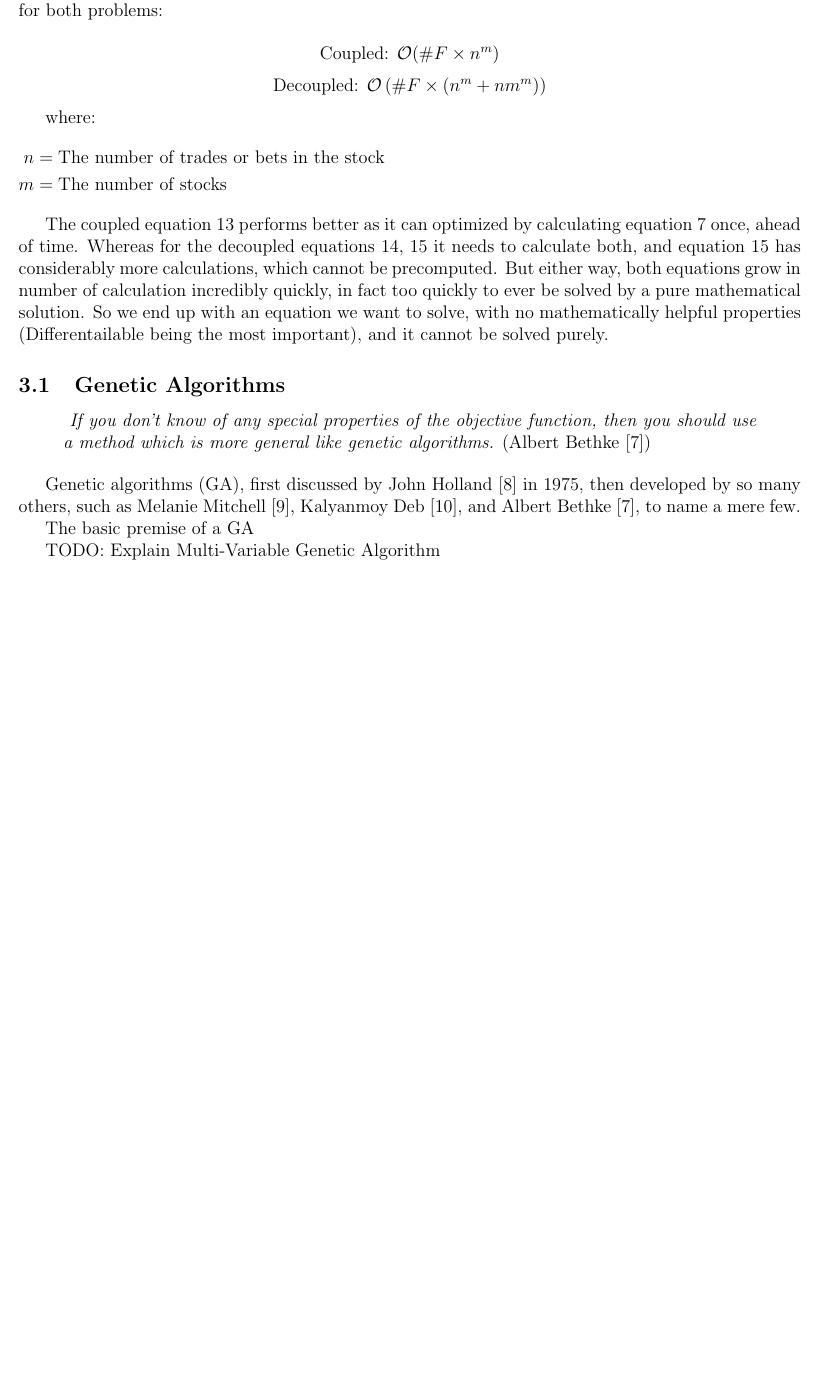
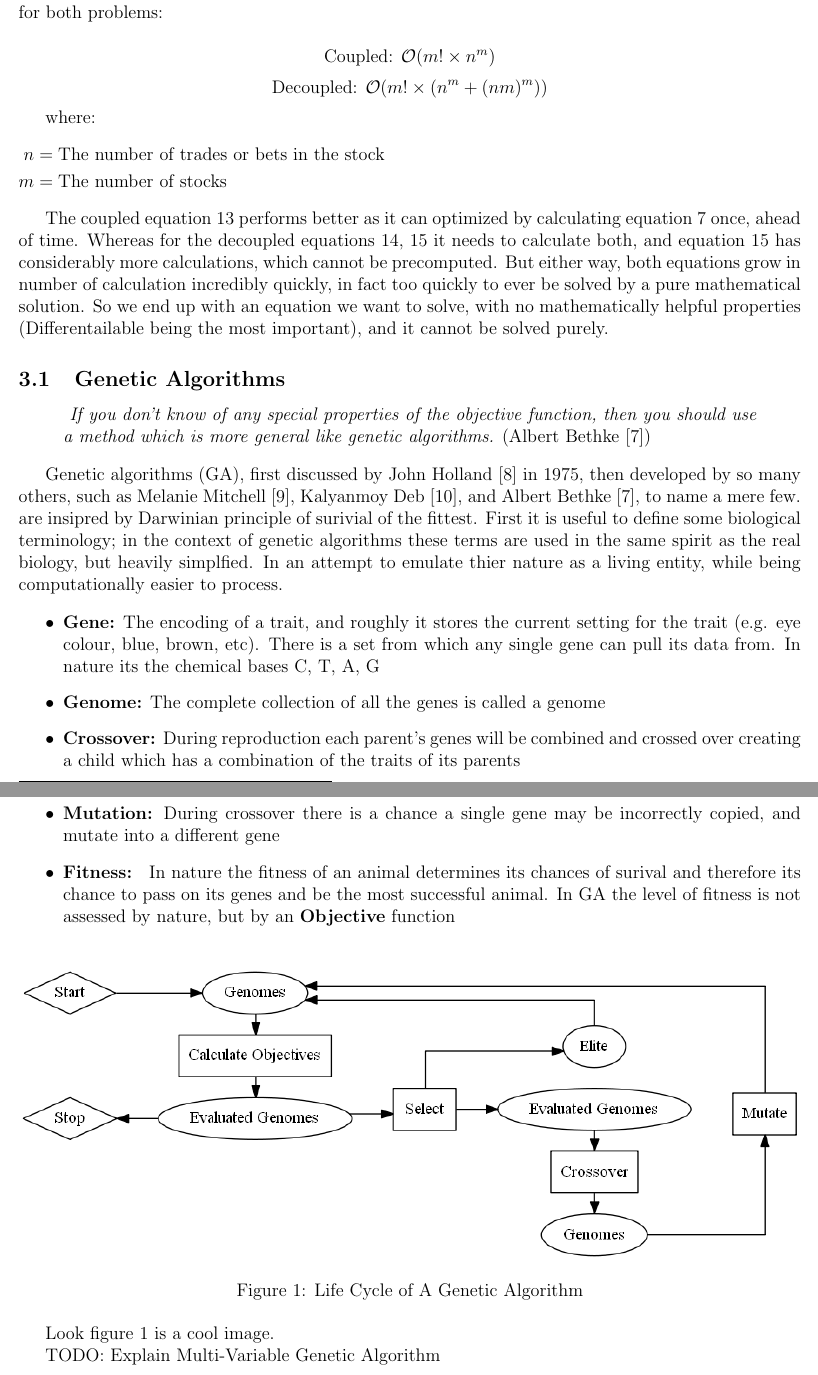
Before and after one commit to Lexer747/axl626, a LaTeX document (analysis/Report.tex): part of page 9 of 10 before the commit and two parts of pages 9 and 10 of 11 after it, the two joined at a grey line, cut so that both start at the same text, the shorter picture padded with empty space. Compiled offline with pdfLaTeX.

Commit message:
minor changes

```diff
--- a/analysis/Report.tex
+++ b/analysis/Report.tex
@@ -497,12 +497,14 @@
     } calculation for both problems:
 
     \begin{equation*}
-        \text{Coupled: } \bigO (\# F \times n^m)
+        \text{Coupled: } \bigO (
+            m! \times n^m
+        )
     \end{equation*}
     \begin{equation*}
-        \text{Decoupled: } \bigO \left(
-            \# F \times (n^m + nm^m)
-        \right)
+        \text{Decoupled: } \bigO (
+            m! \times (n^m + (nm)^m)
+        )
     \end{equation*}
 
     where:
@@ -532,9 +534,40 @@
     Genetic algorithms (GA), first
     discussed by John Holland \cite{Holland} in 1975, then developed by so many
     others, such as Melanie Mitchell \cite{Mitchell}, Kalyanmoy Deb \cite{KalyanmoyDeb},
-    and Albert Bethke \cite{Bethke}, to name a mere few.
+    and Albert Bethke \cite{Bethke}, to name a mere few. are insipred by Darwinian
+    principle of surivial of the fittest.
+    First it is useful to define some biological terminology; in the context of
+    genetic algorithms these terms are used in the same spirit as the real biology,
+    but heavily simplfied. In an attempt to emulate thier nature as a living entity,
+    while being computationally easier to process.
 
-    The basic premise of a GA
+    \begin{itemize}
+        \item{\textbf{Gene:} The encoding of a trait, and roughly it stores the current
+            setting for the trait (e.g. eye colour, blue, brown, etc). There is a set
+            from which any single gene can pull its data from. In nature its the chemical
+            bases C, T, A, G}
+        \item{\textbf{Genome:} The complete collection of all the genes is called a
+            genome}
+        \item{\textbf{Crossover:} During reproduction each parent's genes will be
+            combined and crossed over creating a child which has a combination of
+            the traits of its parents}
+        \item{\textbf{Mutation:} During crossover there is a chance a single gene
+            may be incorrectly copied, and mutate into a different gene}
+        \item{\textbf{Fitness: } In nature the fitness of an animal determines
+            its chances of surival and therefore its chance to pass on its genes
+            and be the most successful animal. In GA the level of fitness is not assessed
+            by nature, but by an \textbf{Objective} function}
+    \end{itemize}
+
+
+
+    \begin{figure}[h]
+        \centering
+        \includegraphics[width=\textwidth]{GA}
+        \caption{Life Cycle of A Genetic Algorithm}\label{fig:GA}
+    \end{figure}
+
+    Look figure \ref{fig:GA} is a cool image.
 
     TODO: Explain Multi-Variable Genetic Algorithm
 
```
Also changed, not shown: analysis/Report.tex (1 more changed lines), 1 other file.
